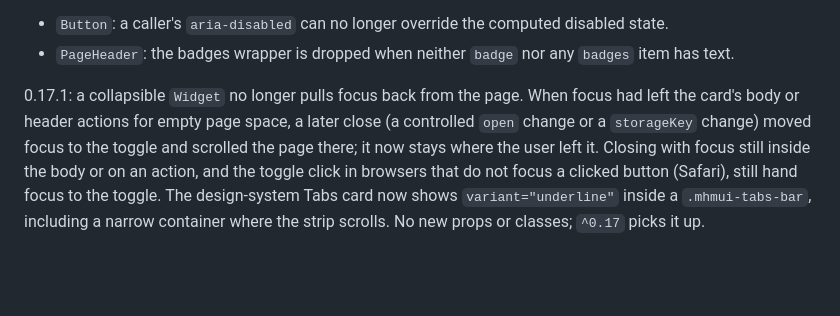
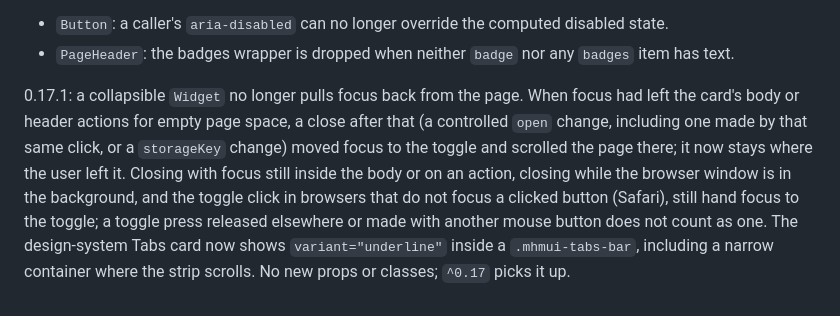
Before and after one commit to MaxHandMade/mhm-ui-core, a Markdown page: README.md, the part around the change. GitHub-like rendering; blank space fills up the shorter version.

Commit message:
docs: 0.17.1 note covers the same-click close and press edges
Co-Authored-By: Claude Opus 5.5 <noreply@anthropic.com>

```diff
--- a/README.md
+++ b/README.md
@@ -829,11 +829,13 @@ and `useContainerWidth( threshold = 600 )` → `[ setRef, layout, measured ]`; `
   `badges` item has text.
 
 0.17.1: a collapsible `Widget` no longer pulls focus back from the page. When
-focus had left the card's body or header actions for empty page space, a later
-close (a controlled `open` change or a `storageKey` change) moved focus to the
-toggle and scrolled the page there; it now stays where the user left it. Closing
-with focus still inside the body or on an action, and the toggle click in
-browsers that do not focus a clicked button (Safari), still hand focus to the
-toggle. The design-system Tabs card now shows `variant="underline"` inside a
-`.mhmui-tabs-bar`, including a narrow container where the strip scrolls. No new
-props or classes; `^0.17` picks it up.
+focus had left the card's body or header actions for empty page space, a close
+after that (a controlled `open` change, including one made by that same click,
+or a `storageKey` change) moved focus to the toggle and scrolled the page there;
+it now stays where the user left it. Closing with focus still inside the body or
+on an action, closing while the browser window is in the background, and the
+toggle click in browsers that do not focus a clicked button (Safari), still hand
+focus to the toggle; a toggle press released elsewhere or made with another
+mouse button does not count as one. The design-system Tabs card now shows
+`variant="underline"` inside a `.mhmui-tabs-bar`, including a narrow container
+where the strip scrolls. No new props or classes; `^0.17` picks it up.
```
Also changed, not shown: README-tr.md (+8 -5 lines).
